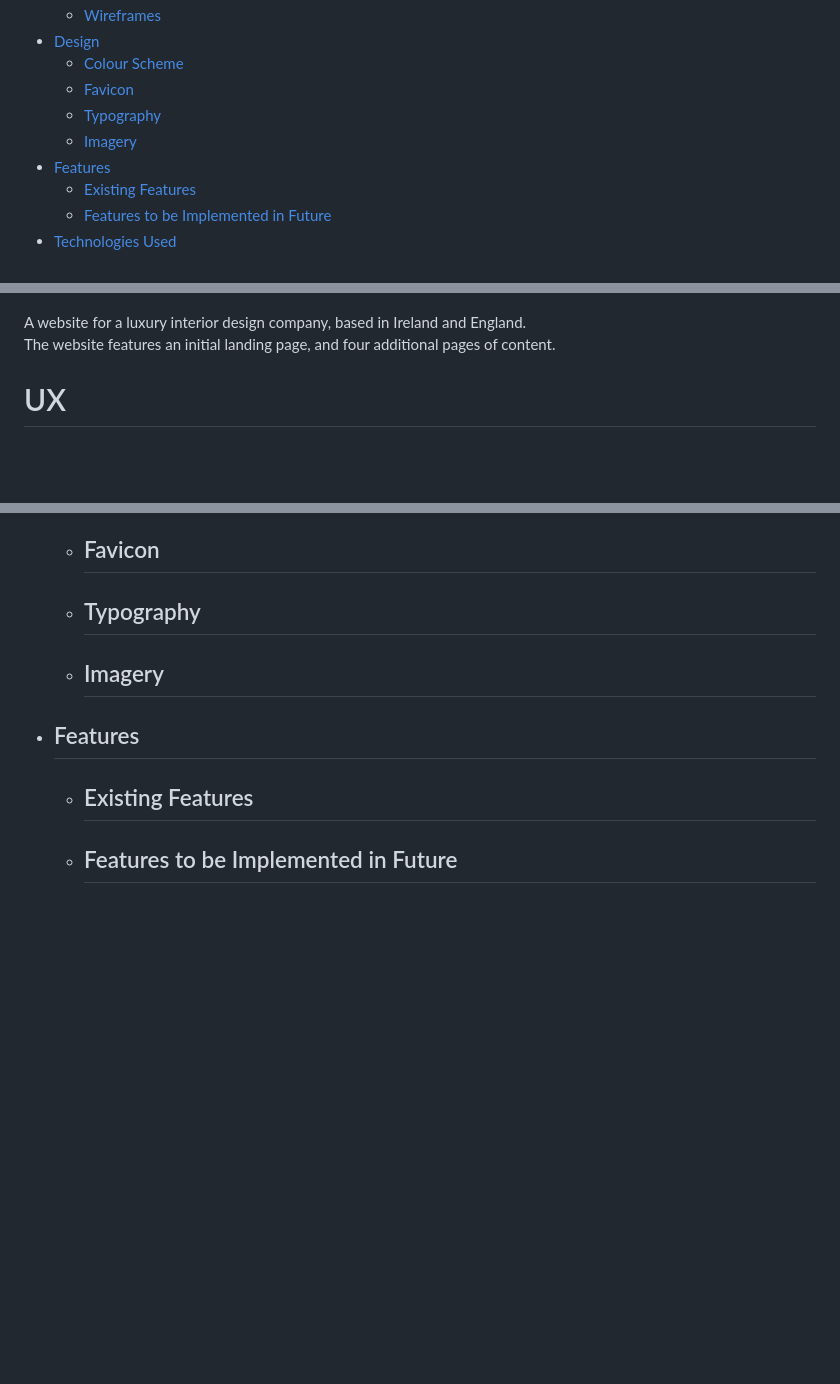
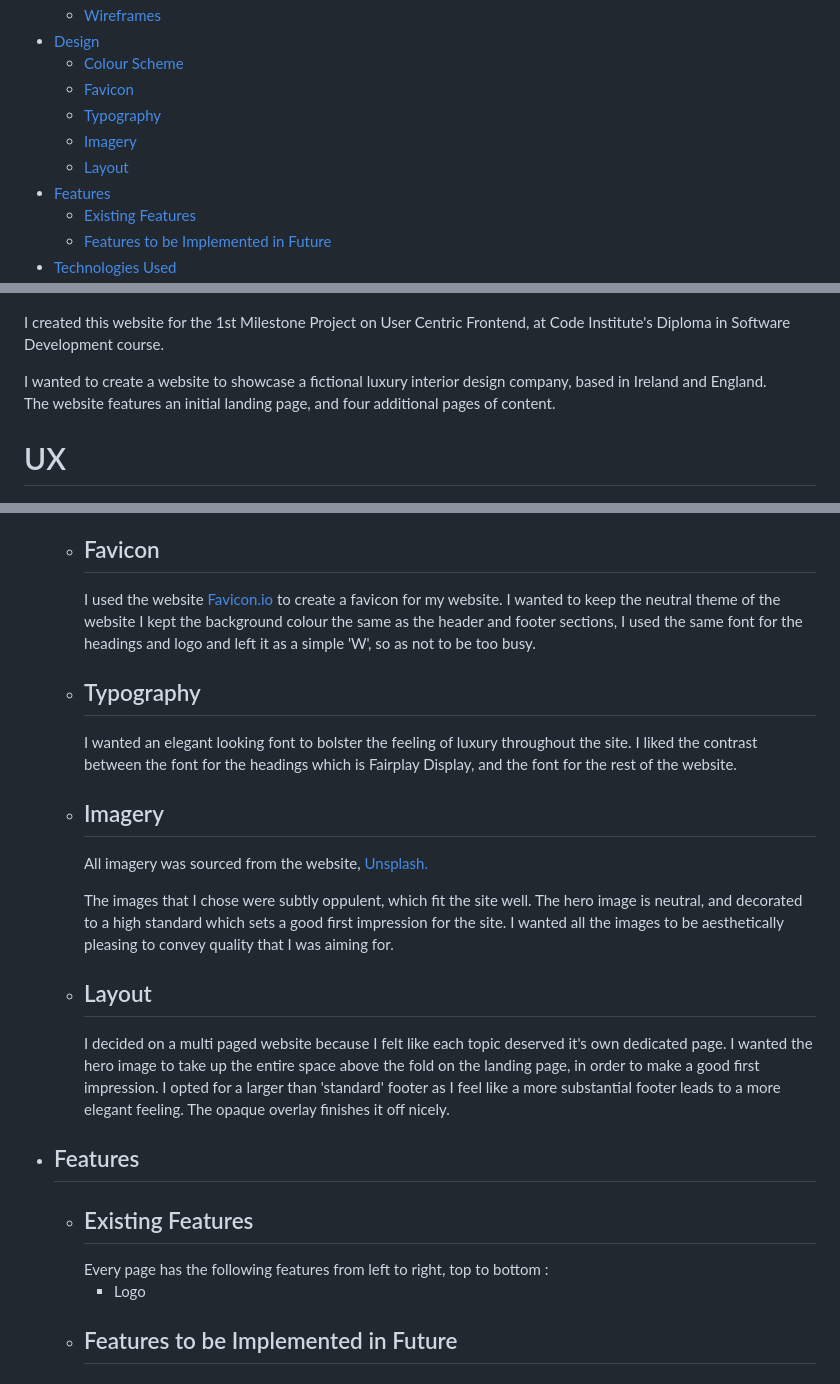
Before and after one commit to MaggieWalsh/walsh_and_co, a Markdown page: README.md, 3 parts joined by grey strips. GitHub-like rendering; blank space fills up the shorter version.

```diff
--- a/README.md
+++ b/README.md
@@ -11,6 +11,7 @@
     * [Favicon](#favicon)
     * [Typography](#typography)
     * [Imagery](#imagery)
+    * [Layout](#layout)
   * [Features](#features)
     * [Existing Features](#existing-features)
     * [Features to be Implemented in Future](#features-to-be-implemented-in-future)
@@ -36,7 +37,9 @@
 
 ![Am I Responsive image of how the landing page looks across different browser sizes](assets/images/am-i-responsive.png)
 
-A website for a luxury interior design company, based in Ireland and England.
+I created this website for the 1st Milestone Project on User Centric Frontend, at Code Institute's Diploma in Software Development course.
+
+I wanted to create a website to showcase a fictional luxury interior design company, based in Ireland and England.
 The website features an initial landing page, and four additional pages of content.
 # UX
 
@@ -84,8 +87,17 @@ The website features an initial landing page, and four additional pages of conte
     * ## Favicon
+      I used the website [Favicon.io](https://favicon.io/) to create a favicon for my website. I wanted to keep the neutral theme of the website I kept the background colour the same as the header and footer sections, I used the same font for the headings and logo and left it as a simple 'W', so as not to be too busy.
     * ## Typography
+      I wanted an elegant looking font to bolster the feeling of luxury throughout the site. I liked the contrast between the font for the headings which is Fairplay Display, and the font for the rest of the website.
     * ## Imagery
+      All imagery was sourced from the website, [Unsplash.](https://unsplash.com/)
+
+      The images that I chose were subtly oppulent, which fit the site well. The hero image is neutral, and decorated to a high standard which sets a good first impression for the site. I wanted all the images to be aesthetically pleasing to convey quality that I was aiming for.
+    * ## Layout
+      I decided on a multi paged website because I felt like each topic deserved it's own dedicated page. I wanted the hero image to take up the entire space above the fold on the landing page, in order to make a good first impression. I opted for a larger than 'standard' footer as I feel like a more substantial footer leads to a more elegant feeling. The opaque overlay finishes it off nicely.
   * ## Features
     * ## Existing Features
+      Every page has the following features from left to right, top to bottom :
+      * Logo
     * ## Features to be Implemented in Future
   * ## Technologies Used
     * ## Languages
```
Also changed, not shown: other parts of README.md (+1 -1 lines), assets/docs/colour-palette.jpg (renamed from readme/images/colour palette.jpg), 3 other files.
